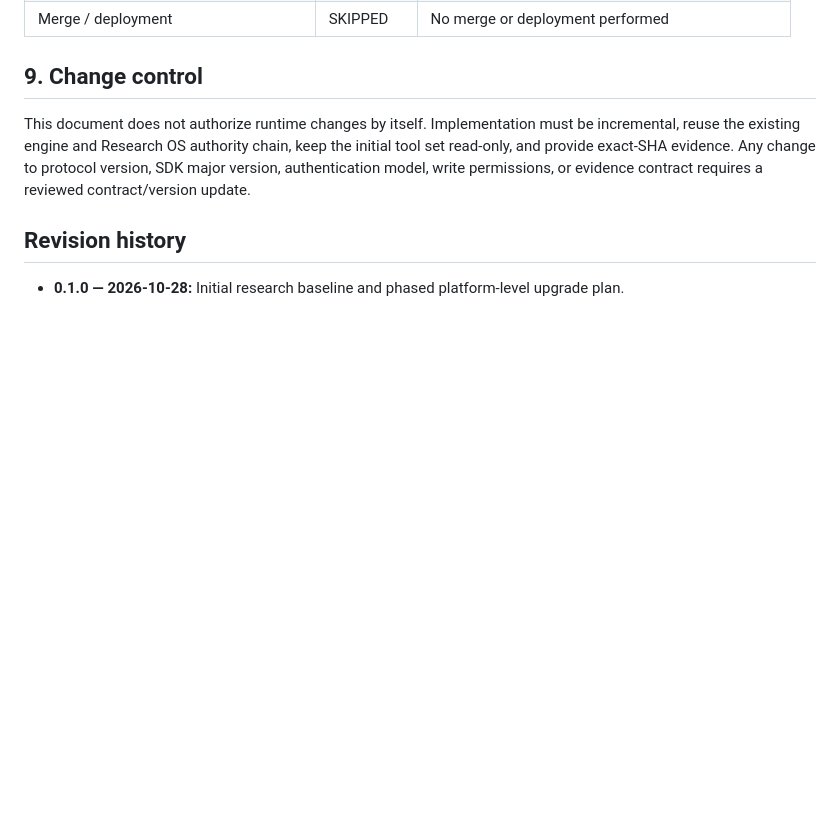
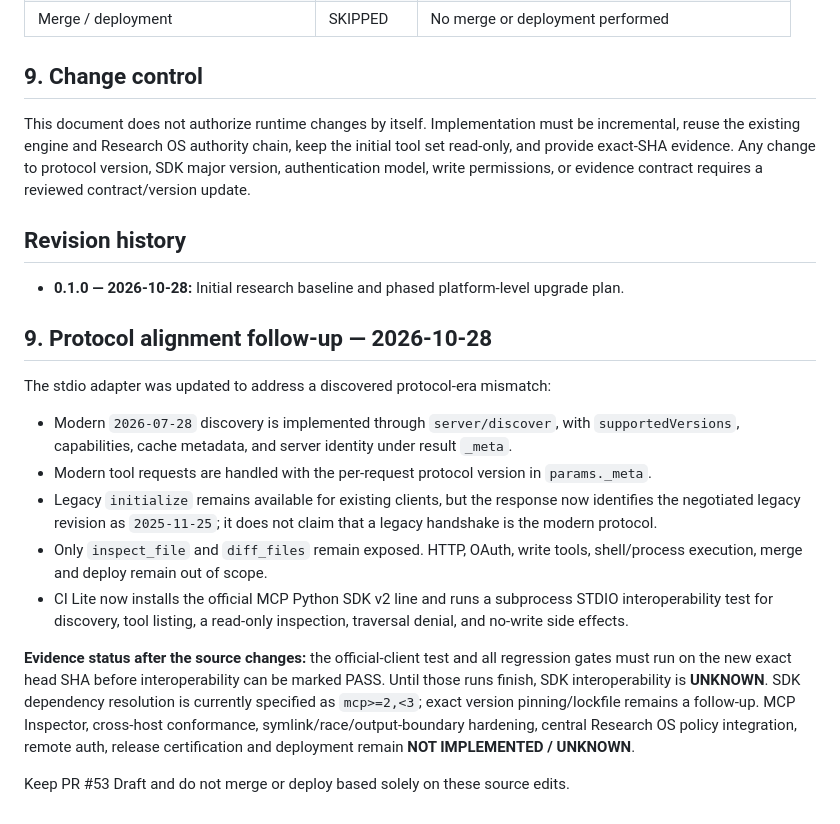
Before and after one commit to phakphum12345/Drive-letter, a Markdown page: docs/MCP_PLATFORM_EVOLUTION_PLAN.md, the part around the change. GitHub-like rendering; blank space fills up the shorter version.

Commit message:
docs(mcp): record protocol alignment and verification gates

```diff
--- a/docs/MCP_PLATFORM_EVOLUTION_PLAN.md
+++ b/docs/MCP_PLATFORM_EVOLUTION_PLAN.md
@@ -219,3 +219,17 @@ This document does not authorize runtime changes by itself. Implementation must
 ## Revision history
 
 - **0.1.0 — 2026-10-28:** Initial research baseline and phased platform-level upgrade plan.
+
+## 9. Protocol alignment follow-up — 2026-10-28
+
+The stdio adapter was updated to address a discovered protocol-era mismatch:
+
+- Modern `2026-07-28` discovery is implemented through `server/discover`, with `supportedVersions`, capabilities, cache metadata, and server identity under result `_meta`.
+- Modern tool requests are handled with the per-request protocol version in `params._meta`.
+- Legacy `initialize` remains available for existing clients, but the response now identifies the negotiated legacy revision as `2025-11-25`; it does not claim that a legacy handshake is the modern protocol.
+- Only `inspect_file` and `diff_files` remain exposed. HTTP, OAuth, write tools, shell/process execution, merge and deploy remain out of scope.
+- CI Lite now installs the official MCP Python SDK v2 line and runs a subprocess STDIO interoperability test for discovery, tool listing, a read-only inspection, traversal denial, and no-write side effects.
+
+**Evidence status after the source changes:** the official-client test and all regression gates must run on the new exact head SHA before interoperability can be marked PASS. Until those runs finish, SDK interoperability is **UNKNOWN**. SDK dependency resolution is currently specified as `mcp>=2,<3`; exact version pinning/lockfile remains a follow-up. MCP Inspector, cross-host conformance, symlink/race/output-boundary hardening, central Research OS policy integration, remote auth, release certification and deployment remain **NOT IMPLEMENTED / UNKNOWN**.
+
+Keep PR #53 Draft and do not merge or deploy based solely on these source edits.
```
